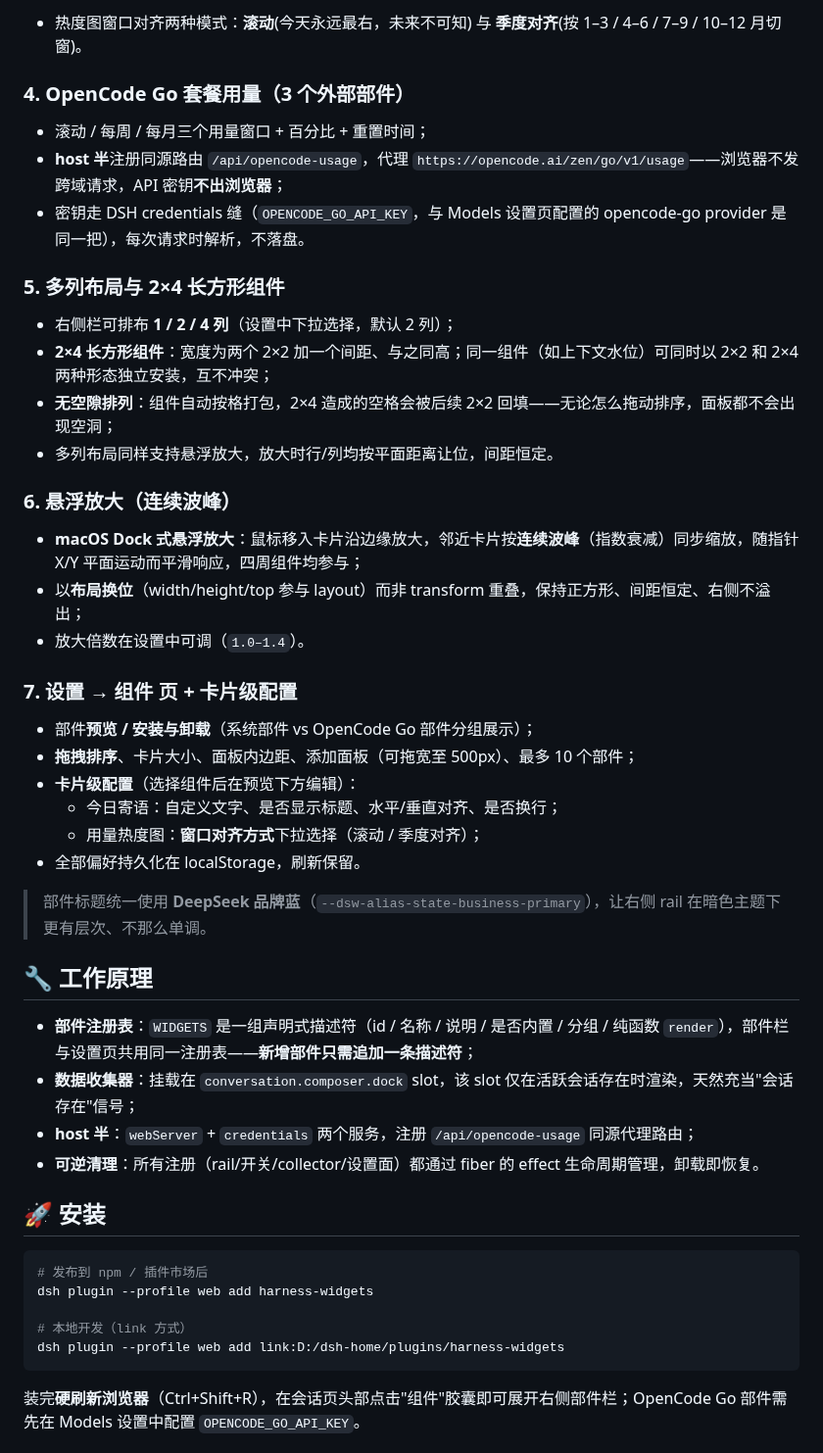
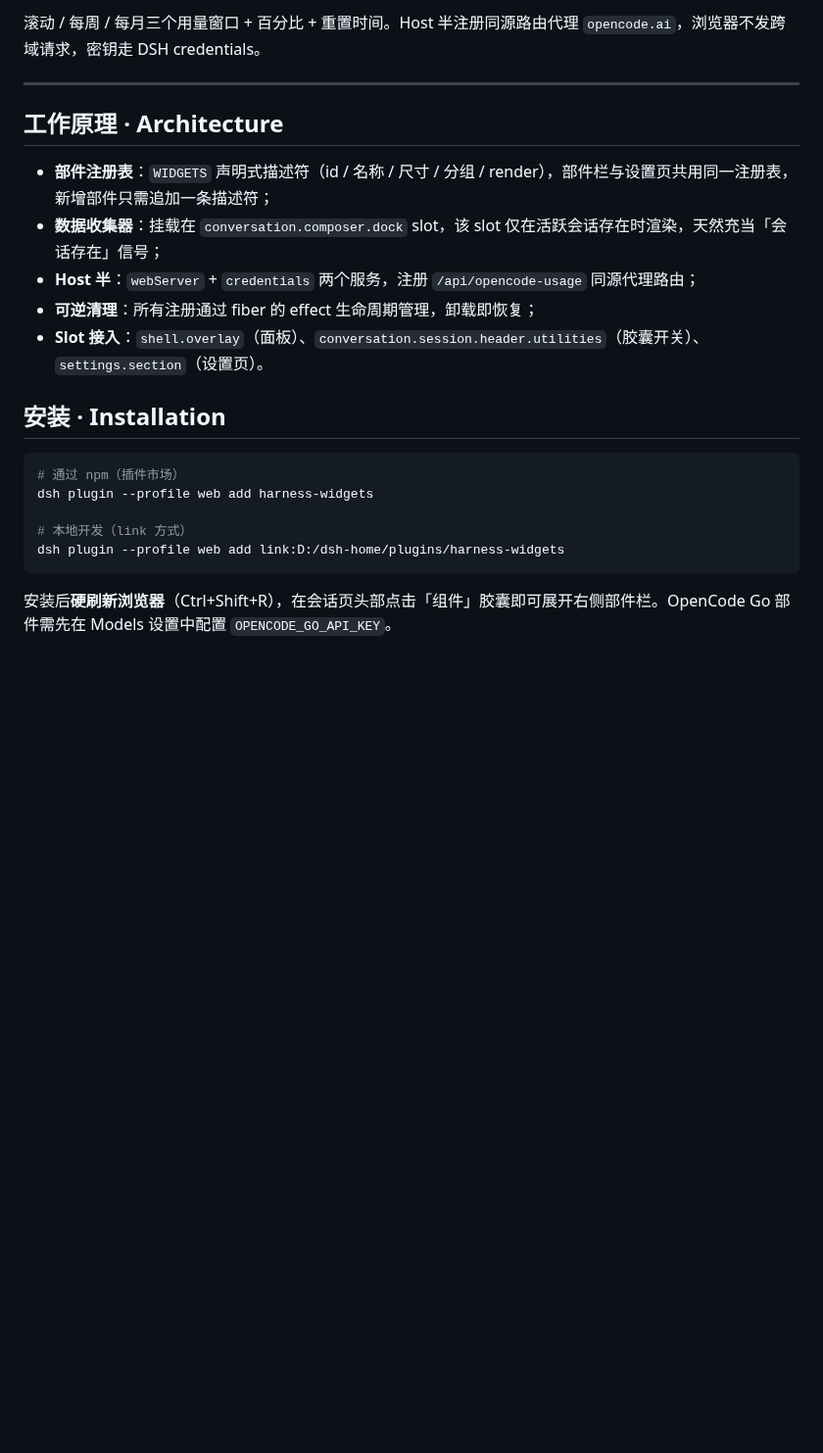
Before and after one commit to Physicolor/dsh-widgets, a Markdown page: README.md, the part around one of its changes. Shown at 98% size. GitHub-like rendering; blank space fills up the shorter version.

````diff
--- a/README.md
+++ b/README.md
@@ -43,52 +65,25 @@ Harness Widgets 是一个 **client 为主、带少量 host 代理** 的 DSH bund
 
-- 热度图窗口对齐两种模式：**滚动**(今天永远最右，未来不可知) 与 **季度对齐**(按 1–3 / 4–6 / 7–9 / 10–12 月切窗)。
+滚动 / 每周 / 每月三个用量窗口 + 百分比 + 重置时间。Host 半注册同源路由代理 `opencode.ai`，浏览器不发跨域请求，密钥走 DSH credentials。
 
-### 4. OpenCode Go 套餐用量（3 个外部部件）
+---
 
-- 滚动 / 每周 / 每月三个用量窗口 + 百分比 + 重置时间；
-- **host 半**注册同源路由 `/api/opencode-usage`，代理 `https://opencode.ai/zen/go/v1/usage`——浏览器不发跨域请求，API 密钥**不出浏览器**；
-- 密钥走 DSH credentials 缝（`OPENCODE_GO_API_KEY`，与 Models 设置页配置的 opencode-go provider 是同一把），每次请求时解析，不落盘。
+## 工作原理 · Architecture
 
-### 5. 多列布局与 2×4 长方形组件
+- **部件注册表**：`WIDGETS` 声明式描述符（id / 名称 / 尺寸 / 分组 / render），部件栏与设置页共用同一注册表，新增部件只需追加一条描述符；
+- **数据收集器**：挂载在 `conversation.composer.dock` slot，该 slot 仅在活跃会话存在时渲染，天然充当「会话存在」信号；
+- **Host 半**：`webServer` + `credentials` 两个服务，注册 `/api/opencode-usage` 同源代理路由；
+- **可逆清理**：所有注册通过 fiber 的 effect 生命周期管理，卸载即恢复；
+- **Slot 接入**：`shell.overlay`（面板）、`conversation.session.header.utilities`（胶囊开关）、`settings.section`（设置页）。
 
-- 右侧栏可排布 **1 / 2 / 4 列**（设置中下拉选择，默认 2 列）；
-- **2×4 长方形组件**：宽度为两个 2×2 加一个间距、与之同高；同一组件（如上下文水位）可同时以 2×2 和 2×4 两种形态独立安装，互不冲突；
-- **无空隙排列**：组件自动按格打包，2×4 造成的空格会被后续 2×2 回填——无论怎么拖动排序，面板都不会出现空洞；
-- 多列布局同样支持悬浮放大，放大时行/列均按平面距离让位，间距恒定。
-
-### 6. 悬浮放大（连续波峰）
-
-- **macOS Dock 式悬浮放大**：鼠标移入卡片沿边缘放大，邻近卡片按**连续波峰**（指数衰减）同步缩放，随指针 X/Y 平面运动而平滑响应，四周组件均参与；
-- 以**布局换位**（width/height/top 参与 layout）而非 transform 重叠，保持正方形、间距恒定、右侧不溢出；
-- 放大倍数在设置中可调（`1.0–1.4`）。
-
-### 7. 设置 → 组件 页 + 卡片级配置
-
-- 部件**预览 / 安装与卸载**（系统部件 vs OpenCode Go 部件分组展示）；
-- **拖拽排序**、卡片大小、面板内边距、添加面板（可拖宽至 500px）、最多 10 个部件；
-- **卡片级配置**（选择组件后在预览下方编辑）：
-  - 今日寄语：自定义文字、是否显示标题、水平/垂直对齐、是否换行；
-  - 用量热度图：**窗口对齐方式**下拉选择（滚动 / 季度对齐）；
-- 全部偏好持久化在 localStorage，刷新保留。
-
-> 部件标题统一使用 **DeepSeek 品牌蓝**（`--dsw-alias-state-business-primary`），让右侧 rail 在暗色主题下更有层次、不那么单调。
-
-## 🔧 工作原理
-
-- **部件注册表**：`WIDGETS` 是一组声明式描述符（id / 名称 / 说明 / 是否内置 / 分组 / 纯函数 `render`），部件栏与设置页共用同一注册表——**新增部件只需追加一条描述符**；
-- **数据收集器**：挂载在 `conversation.composer.dock` slot，该 slot 仅在活跃会话存在时渲染，天然充当"会话存在"信号；
-- **host 半**：`webServer` + `credentials` 两个服务，注册 `/api/opencode-usage` 同源代理路由；
-- **可逆清理**：所有注册（rail/开关/collector/设置面）都通过 fiber 的 effect 生命周期管理，卸载即恢复。
-
-## 🚀 安装
+## 安装 · Installation
 
 ```sh
-# 发布到 npm / 插件市场后
+# 通过 npm（插件市场）
 dsh plugin --profile web add harness-widgets
 
 # 本地开发（link 方式）
 dsh plugin --profile web add link:D:/dsh-home/plugins/harness-widgets
 ```
 
-装完**硬刷新浏览器**（Ctrl+Shift+R），在会话页头部点击"组件"胶囊即可展开右侧部件栏；OpenCode Go 部件需先在 Models 设置中配置 `OPENCODE_GO_API_KEY`。
+安装后**硬刷新浏览器**（Ctrl+Shift+R），在会话页头部点击「组件」胶囊即可展开右侧部件栏。OpenCode Go 部件需先在 Models 设置中配置 `OPENCODE_GO_API_KEY`。
 
````
Also changed, not shown: other parts of README.md (+123 -130 lines), docs/poster/cover.jpeg (added), docs/poster/preview.png (added), docs/screenshots/cover.jpeg (added), 2 other files.
